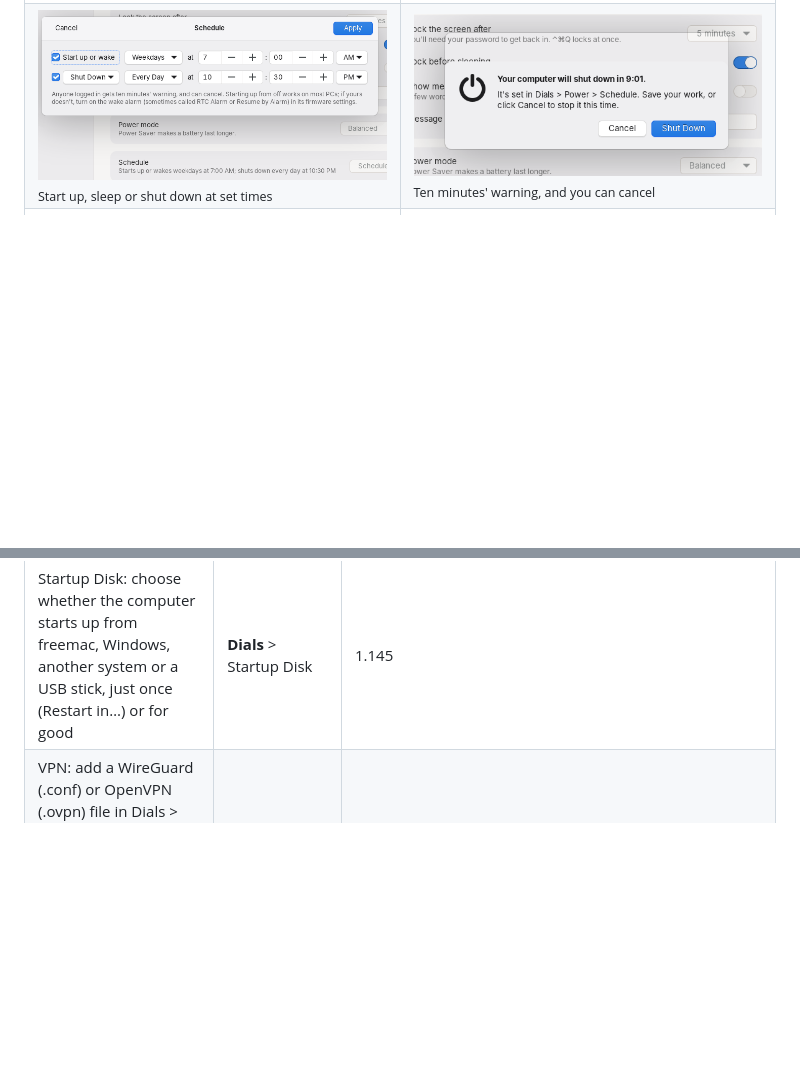
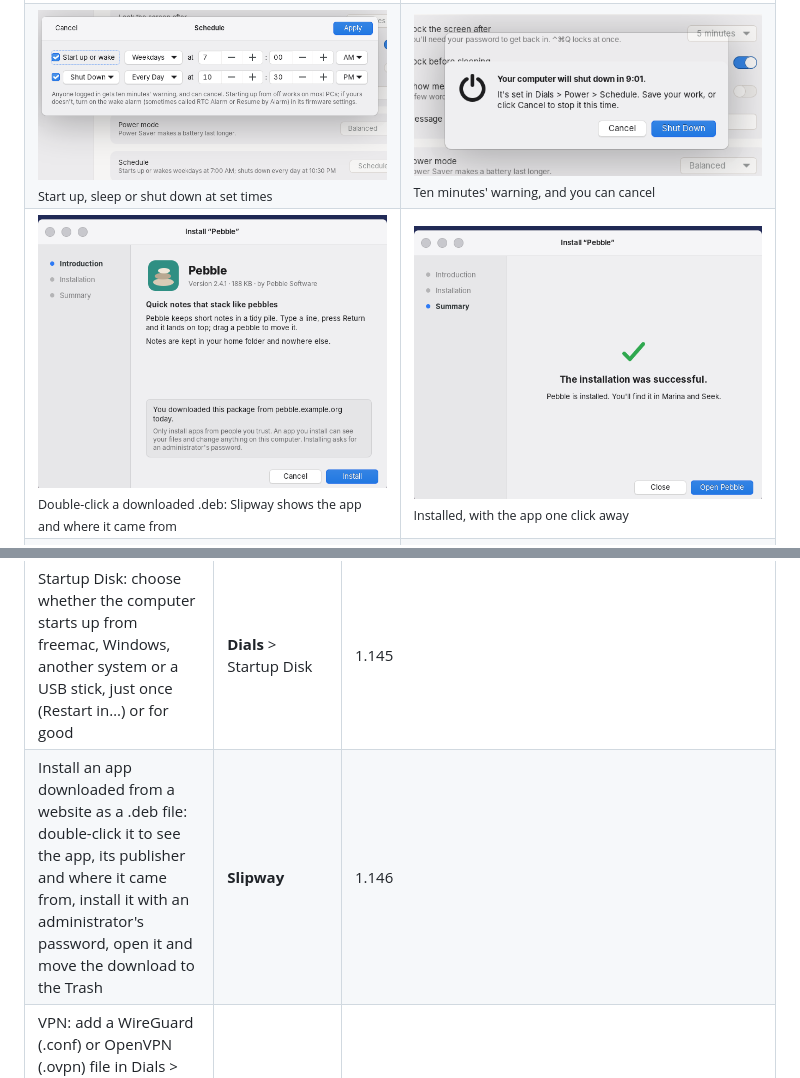
Before and after one commit to dean-plude/freemac, a Markdown page: README.md, 2 parts joined by grey strips. Rendered like a GitHub page; pictures changed too: docs/screenshots/slipway-done.png (added), docs/screenshots/slipway-intro.png (added); blank space fills up the shorter version.

```diff
--- a/README.md
+++ b/README.md
@@ -43,6 +43,7 @@ names, contacts and events in them are made-up examples.
 <tr><td width="50%"><img src="docs/screenshots/disk-unlock.png" alt="The black start-up screen with the freemac logo, a password field with six dots and Enter your password to unlock this disk"><br><sub>Type your password on the start-up screen to unlock the disk</sub></td><td width="50%"><img src="docs/screenshots/privacy-security.png" alt="Dials > Privacy &amp; Security: Disk Encryption On, with Change Disk Password and New Recovery Key buttons"><br><sub>Dials > Privacy &amp; Security: change the disk password or make a new key</sub></td></tr>
 <tr><td width="50%"><img src="docs/screenshots/tender-source.png" alt="Tender: Bring your files over, listing Sam's files from Windows on a drive called WINDOWS and a Lifeboat backup on a drive called BACKUP"><br><sub>Tender finds your old files on a Windows disk or a Lifeboat backup</sub></td><td width="50%"><img src="docs/screenshots/tender-choose.png" alt="Tender: Choose what to bring, with Documents, Pictures, Music, Videos, Desktop and Downloads ticked, each with its size, and the free space on this computer"><br><sub>Choose what to bring; nothing you have is overwritten</sub></td></tr>
 <tr><td width="50%"><img src="docs/screenshots/power-schedule.png" alt="Dials, Battery: the Schedule sheet, set to start up or wake on weekdays at 7:00 AM and shut down every day at 10:30 PM"><br><sub>Start up, sleep or shut down at set times</sub></td><td width="50%"><img src="docs/screenshots/power-countdown.png" alt="A window saying Your computer will shut down in 9:01, with Cancel and Shut Down buttons"><br><sub>Ten minutes' warning, and you can cancel</sub></td></tr>
+<tr><td width="50%"><img src="docs/screenshots/slipway-intro.png" alt="Slipway's Install “Pebble” window: the Pebble app's icon, version 2.4.1, 188 KB by Pebble Software, its description, and a note that the package was downloaded from pebble.example.org today, with Cancel and Install"><br><sub>Double-click a downloaded .deb: Slipway shows the app and where it came from</sub></td><td width="50%"><img src="docs/screenshots/slipway-done.png" alt="Slipway's Summary step: a green tick, The installation was successful, Pebble is installed, with Close and Open Pebble"><br><sub>Installed, with the app one click away</sub></td></tr>
 <tr><td width="50%"><img src="docs/screenshots/startup-disk.png" alt="Dials > Startup Disk: freemac, Windows, Ubuntu, a SanDisk USB stick and the DVD drive freemac is running from, with freemac chosen, Restart in freemac… and Always Start Up from This"><br><sub>Dials > Startup Disk: choose Windows, freemac or a USB stick</sub></td><td width="50%"><img src="docs/screenshots/startup-disk-restart.png" alt="An alert asking Restart in Windows? The computer restarts in Windows, just this once, with Cancel and Restart"><br><sub>Restart in Windows just once, then back to freemac</sub></td></tr>
 <tr><td width="50%"><img src="docs/screenshots/vpn-settings.png" alt="Dials > Network with a WireGuard VPN called home-vpn, connected, its switch on, Add VPN Configuration and Show VPN status in menu bar"><br><sub>VPN in Dials > Network: add a WireGuard or OpenVPN file</sub></td><td width="50%"><img src="docs/screenshots/vpn-menu.png" alt="The VPN menu open in the menu bar: home-vpn Connected, Disconnect home-vpn and Open VPN Settings"><br><sub>Connect or disconnect from the VPN menu</sub></td></tr>
 </table>
@@ -136,6 +137,7 @@ one of them will be reverted.
 | Tender, to bring your files over from your old computer: a Lifeboat backup, a Windows PC's disk (OneDrive too) or another computer's disk; it merges and never overwrites, and can bring your settings from a Lifeboat backup | **Tender**, Welcome | 1.143 |
 | A power schedule: start up or wake at a set time, and sleep, restart or shut down at another, every day, on weekdays or at weekends; anyone logged in gets a ten-minute countdown and can cancel | **Dials** > Battery > Schedule… | 1.144 |
 | Startup Disk: choose whether the computer starts up from freemac, Windows, another system or a USB stick, just once (Restart in…) or for good | **Dials** > Startup Disk | 1.145 |
+| Install an app downloaded from a website as a .deb file: double-click it to see the app, its publisher and where it came from, install it with an administrator's password, open it and move the download to the Trash | **Slipway** | 1.146 |
 | VPN: add a WireGuard (.conf) or OpenVPN (.ovpn) file in Dials > Network, turn it on with its switch, and connect or disconnect from the VPN menu in the menu bar | Dials, **Topline** | 1.142 |
 | Software Update for freemac itself: a new version shows in Dials with what's new, downloads while you work, installs while the computer restarts, and Recovery can undo it | **Dials**, **Beacon**, **Recovery** | 1.134 |
 | Battery in Dials: its level over the last 24 hours, time on battery for each of the last 10 days, Battery Health with maximum capacity and charge cycles, and Low Power Mode (always, or only on battery or on the adapter) with a yellow battery in the menu bar | **Dials**, **Topline**, power-profiles-daemon | 1.133 |
```
Also changed, not shown: docs/ARCHITECTURE.md (+15 -0 lines), docs/ROADMAP.md (+12 -0 lines), docs/screenshots/slipway-trash.png (added), 8 other files.
